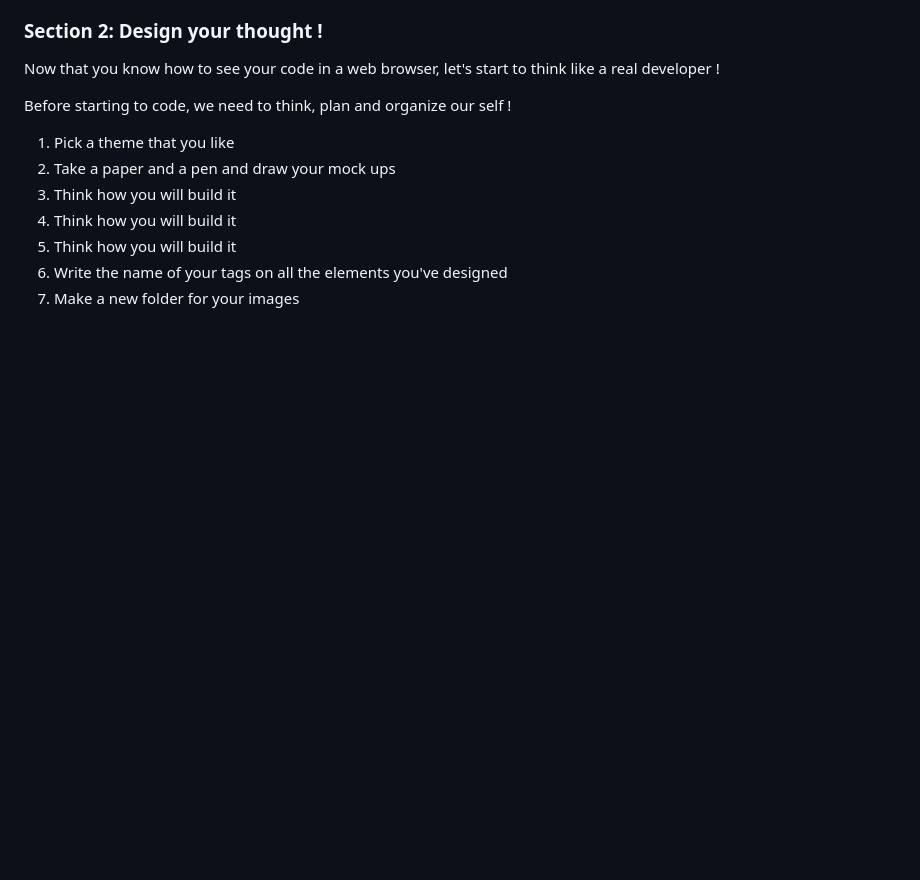
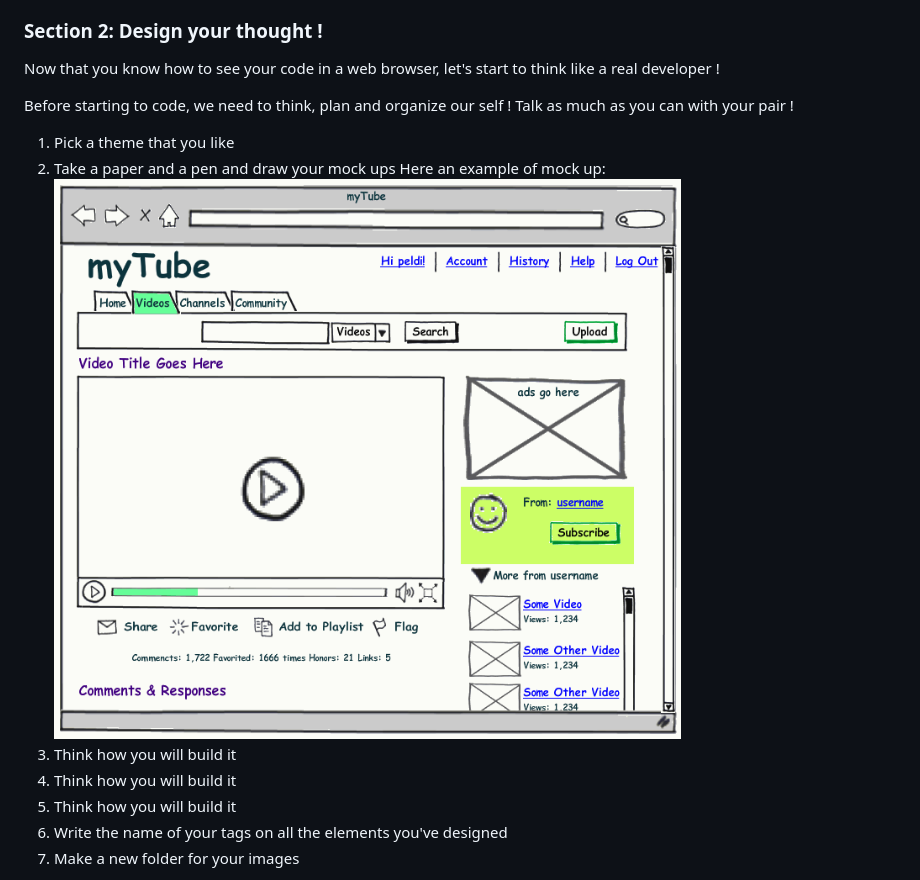
Before and after one commit to makersacademy/taster2.0, a Markdown page: readme.md, the part around the change. Drawn GitHub-style; pictures changed too: assets/images/HTML Challenge/mockup example.gif (added); blank space fills up the shorter version.

Commit message:
correct typos

```diff
--- a/readme.md
+++ b/readme.md
@@ -104,10 +104,12 @@ We will soon push it live, but you've just learnt something essential, you first
 
 Now that you know how to see your code in a web browser, let's start to think like a real developer !
 
-Before starting to code, we need to think, plan and organize our self !
+Before starting to code, we need to think, plan and organize our self ! Talk as much as you can with your pair !
 
 1. Pick a theme that you like
 2. Take a paper and a pen and draw your mock ups
+Here an example of mock up:
+![hello world image](https://raw.githubusercontent.com/makersacademy/taster2.0/master/assets/images/HTML%20Challenge/mockup%20example.gif)
 3. Think how you will build it
 4. Think how you will build it
 5. Think how you will build it
```
